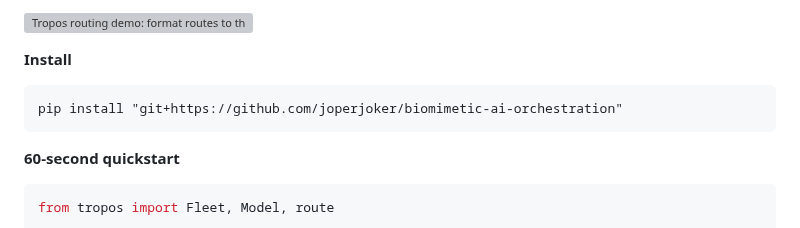
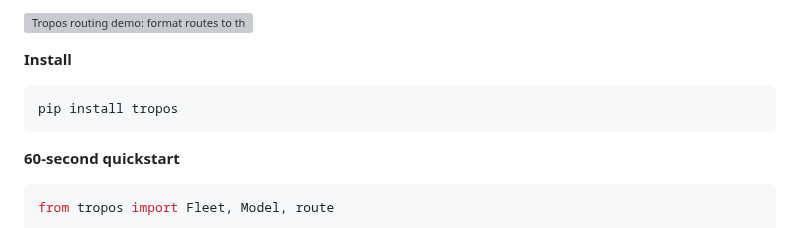
Before and after one commit to joperjoker/biomimetic-ai-orchestration, a Markdown page: README.md, the part around one of its changes. GitHub-like rendering; grey boxes are pictures that could not be loaded.

Commit message:
Add PyPI badge and simplify install to pip install tropos
Now that tropos is published on PyPI, add a version badge and replace the
git-based install instruction with the standard pip install command.

Co-Authored-By: Claude Opus 4.8 <noreply@anthropic.com>
Claude-Session: https://claude.ai/code/session_01KXkYMiAA9n7RE1xp4yvtir

````diff
--- a/README.md
+++ b/README.md
@@ -18,7 +19,7 @@ A decentralised multi-agent orchestration framework inspired by evolutionary bio
 **Install**
 
 ```
-pip install "git+https://github.com/joperjoker/biomimetic-ai-orchestration"
+pip install tropos
 ```
 
 **60-second quickstart**
````
Also changed, not shown: other parts of README.md (+1 -0 lines).
